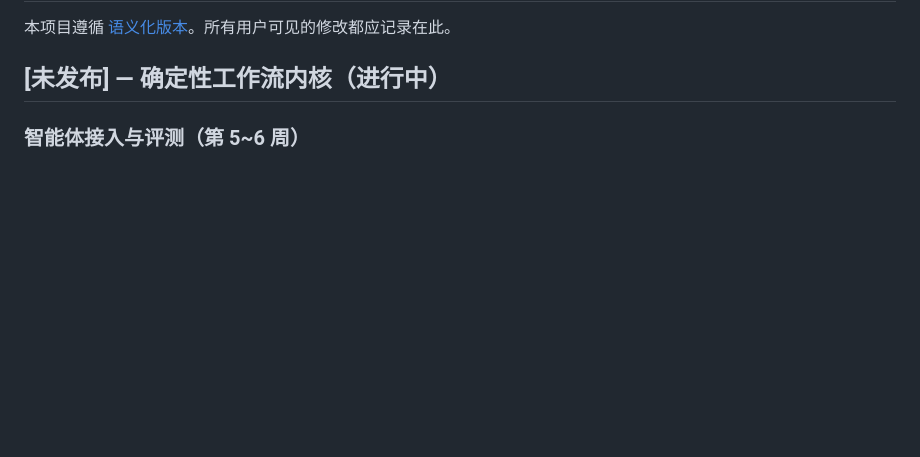
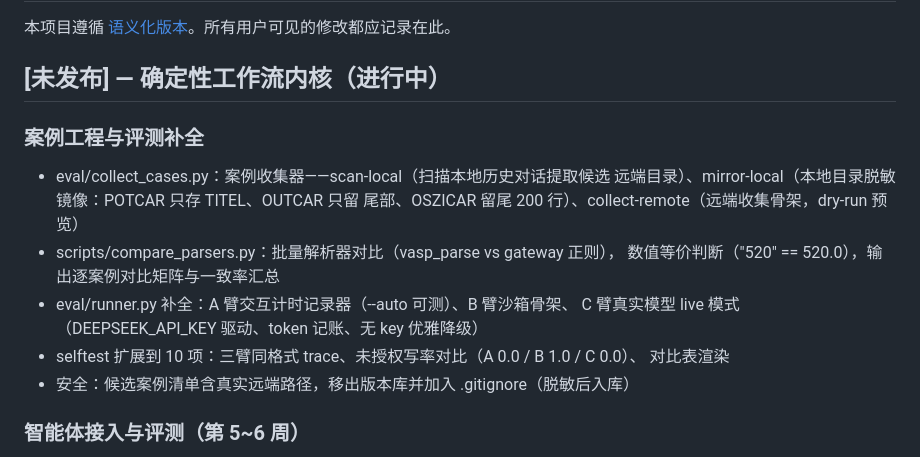
Before and after one commit to Wisconsin071205/agent_remote, a Markdown page: CHANGELOG.md, the part around the change. Drawn GitHub-style; blank space fills up the shorter version.

Commit message:
文档：CHANGELOG 记录案例工程与评测补全

```diff
--- a/CHANGELOG.md
+++ b/CHANGELOG.md
@@ -3,6 +3,18 @@
 本项目遵循 [语义化版本](https://semver.org/lang/zh-CN/)。所有用户可见的修改都应记录在此。
 
 ## [未发布] — 确定性工作流内核（进行中）
+
+### 案例工程与评测补全
+- eval/collect_cases.py：案例收集器——scan-local（扫描本地历史对话提取候选
+  远端目录）、mirror-local（本地目录脱敏镜像：POTCAR 只存 TITEL、OUTCAR 只留
+  尾部、OSZICAR 留尾 200 行）、collect-remote（远端收集骨架，dry-run 预览）
+- scripts/compare_parsers.py：批量解析器对比（vasp_parse vs gateway 正则），
+  数值等价判断（"520" == 520.0），输出逐案例对比矩阵与一致率汇总
+- eval/runner.py 补全：A 臂交互计时记录器（--auto 可测）、B 臂沙箱骨架、
+  C 臂真实模型 live 模式（DEEPSEEK_API_KEY 驱动、token 记账、无 key 优雅降级）
+- selftest 扩展到 10 项：三臂同格式 trace、未授权写率对比（A 0.0 / B 1.0 / C 0.0）、
+  对比表渲染
+- 安全：候选案例清单含真实远端路径，移出版本库并加入 .gitignore（脱敏后入库）
 
 ### 智能体接入与评测（第 5~6 周）
 - deepseek-agent.py 新增 `--deterministic` 模式：模型仅暴露 10 个高层工具
```
